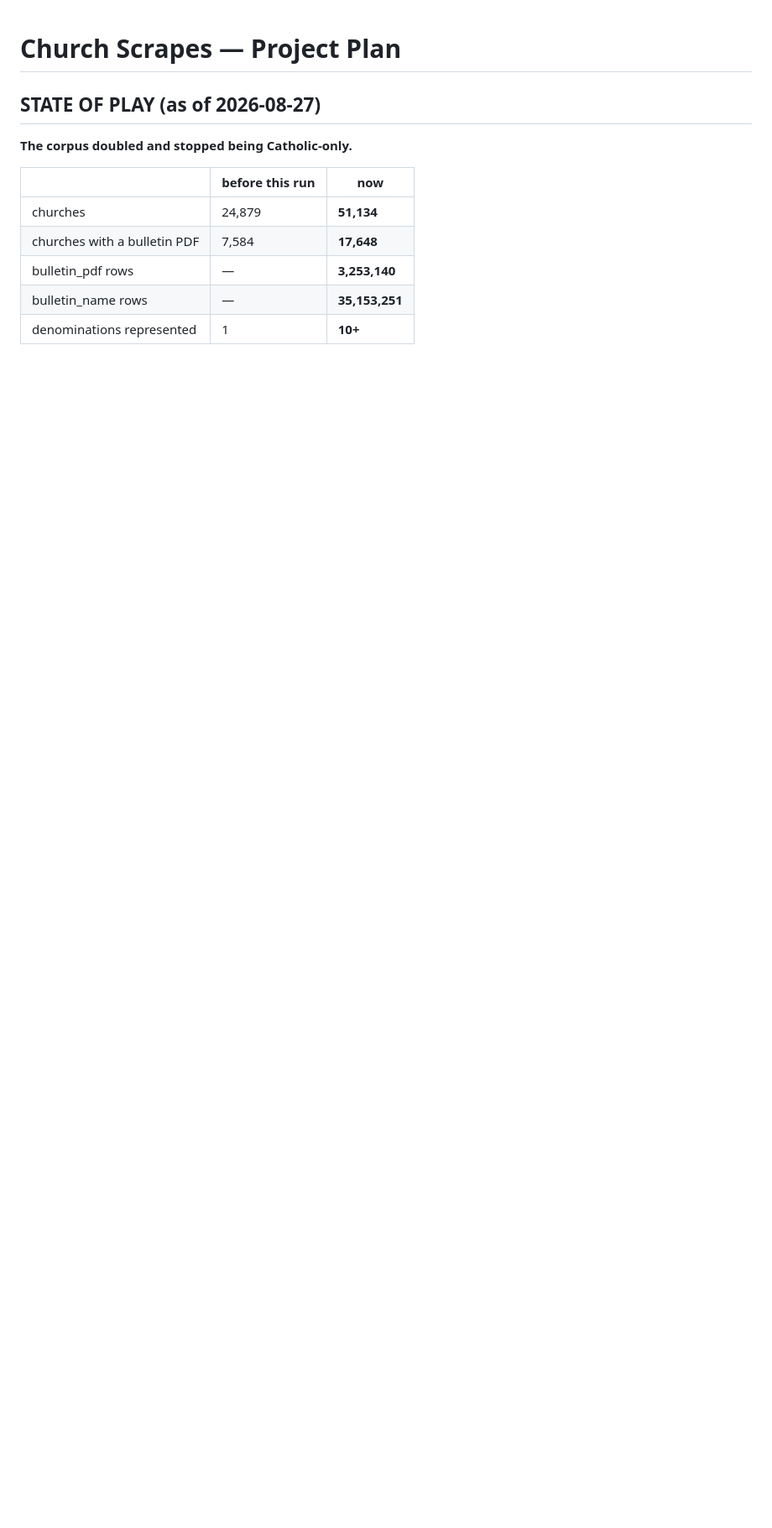
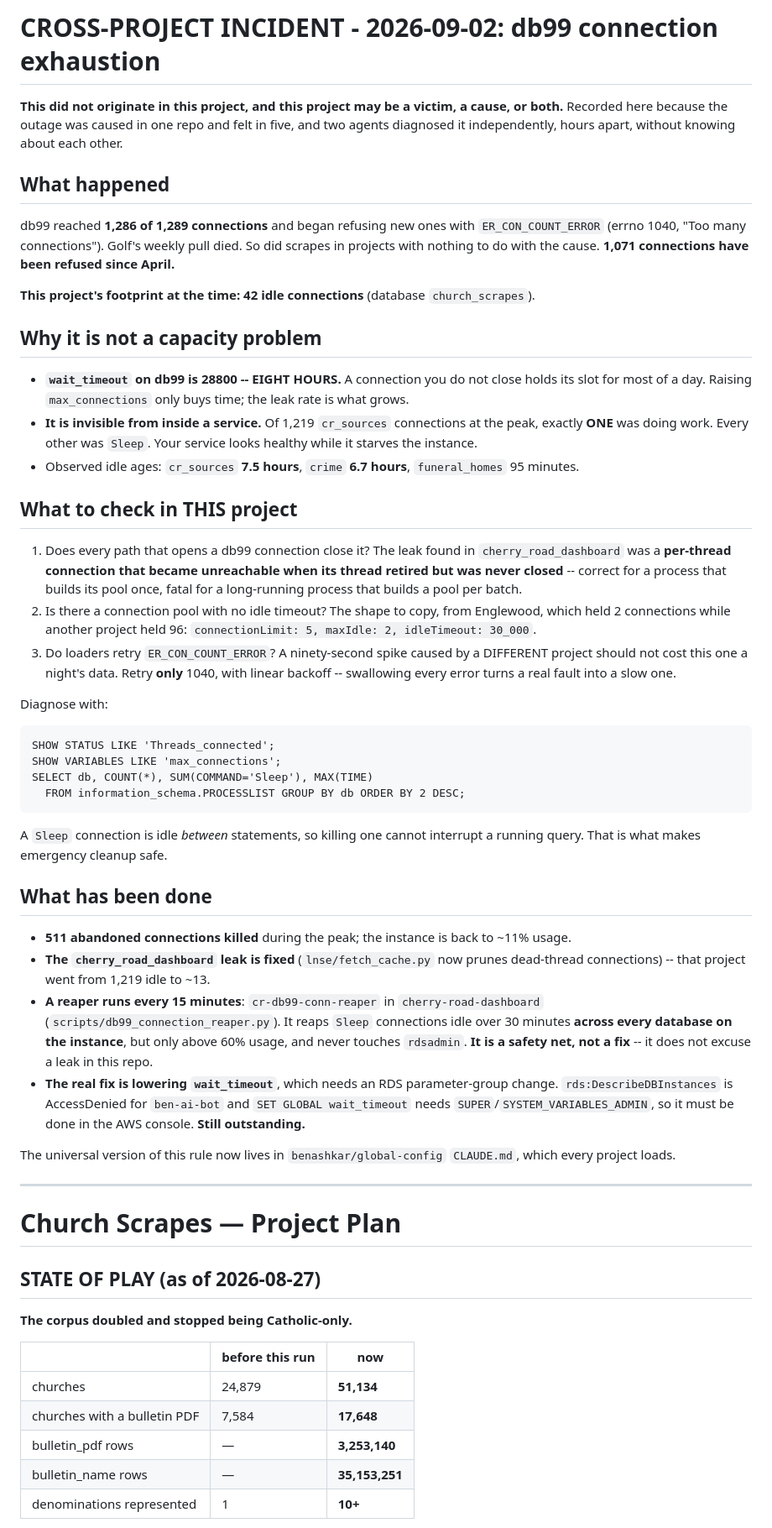
Before and after one commit to benashkar/catholic-mass-times-scraper, a Markdown page: PROJECT_PLAN.md, the part around the change. Shown at 84% size. GitHub-like rendering; blank space fills up the shorter version.

Commit message:
PROJECT_PLAN: cross-project db99 connection-exhaustion incident
db99 hit 1,286 of 1,289 connections on 2026-09-02 and began refusing with errno
1040. Caused in one repo, felt in five. Two agents diagnosed it independently,
hours apart, without knowing about each other -- so it is recorded in every
affected project rather than one.

wait_timeout on db99 is EIGHT HOURS, so a leaked connection holds its slot all
day, and the exhaustion is invisible from inside a service: 1 of 1,219
cr_sources connections was doing work, the rest Sleep.

511 connections killed, the cherry_road_dashboard leak fixed, and a reaper cron
now runs every 15 minutes across all databases. The real fix -- lowering
wait_timeout via the RDS parameter group -- is still outstanding and blocked on
IAM/DB privileges.

Co-Authored-By: Claude Opus 5 (1M context) <noreply@anthropic.com>
Claude-Session: https://claude.ai/code/session_01J5PivYscf183gSkyZgwGyh

```diff
--- a/PROJECT_PLAN.md
+++ b/PROJECT_PLAN.md
@@ -1,3 +1,66 @@
+# CROSS-PROJECT INCIDENT - 2026-09-02: db99 connection exhaustion
+
+**This did not originate in this project, and this project may be a victim, a cause, or both.**
+Recorded here because the outage was caused in one repo and felt in five, and two agents diagnosed
+it independently, hours apart, without knowing about each other.
+
+## What happened
+
+db99 reached **1,286 of 1,289 connections** and began refusing new ones with `ER_CON_COUNT_ERROR`
+(errno 1040, "Too many connections"). Golf's weekly pull died. So did scrapes in projects with
+nothing to do with the cause. **1,071 connections have been refused since April.**
+
+**This project's footprint at the time: 42 idle connections** (database `church_scrapes`).
+
+## Why it is not a capacity problem
+
+* **`wait_timeout` on db99 is 28800 -- EIGHT HOURS.** A connection you do not close holds its slot
+  for most of a day. Raising `max_connections` only buys time; the leak rate is what grows.
+* **It is invisible from inside a service.** Of 1,219 `cr_sources` connections at the peak,
+  exactly **ONE** was doing work. Every other was `Sleep`. Your service looks healthy while it
+  starves the instance.
+* Observed idle ages: `cr_sources` **7.5 hours**, `crime` **6.7 hours**, `funeral_homes` 95 minutes.
+
+## What to check in THIS project
+
+1. Does every path that opens a db99 connection close it? The leak found in
+   `cherry_road_dashboard` was a **per-thread connection that became unreachable when its thread
+   retired but was never closed** -- correct for a process that builds its pool once, fatal for a
+   long-running process that builds a pool per batch.
+2. Is there a connection pool with no idle timeout? The shape to copy, from Englewood, which held
+   2 connections while another project held 96: `connectionLimit: 5, maxIdle: 2, idleTimeout: 30_000`.
+3. Do loaders retry `ER_CON_COUNT_ERROR`? A ninety-second spike caused by a DIFFERENT project
+   should not cost this one a night's data. Retry **only** 1040, with linear backoff -- swallowing
+   every error turns a real fault into a slow one.
+
+Diagnose with:
+
+    SHOW STATUS LIKE 'Threads_connected';
+    SHOW VARIABLES LIKE 'max_connections';
+    SELECT db, COUNT(*), SUM(COMMAND='Sleep'), MAX(TIME)
+      FROM information_schema.PROCESSLIST GROUP BY db ORDER BY 2 DESC;
+
+A `Sleep` connection is idle *between* statements, so killing one cannot interrupt a running
+query. That is what makes emergency cleanup safe.
+
+## What has been done
+
+* **511 abandoned connections killed** during the peak; the instance is back to ~11% usage.
+* **The `cherry_road_dashboard` leak is fixed** (`lnse/fetch_cache.py` now prunes dead-thread
+  connections) -- that project went from 1,219 idle to ~13.
+* **A reaper runs every 15 minutes**: `cr-db99-conn-reaper` in `cherry-road-dashboard`
+  (`scripts/db99_connection_reaper.py`). It reaps `Sleep` connections idle over 30 minutes **across
+  every database on the instance**, but only above 60% usage, and never touches `rdsadmin`.
+  **It is a safety net, not a fix** -- it does not excuse a leak in this repo.
+* **The real fix is lowering `wait_timeout`**, which needs an RDS parameter-group change.
+  `rds:DescribeDBInstances` is AccessDenied for `ben-ai-bot` and `SET GLOBAL wait_timeout` needs
+  `SUPER`/`SYSTEM_VARIABLES_ADMIN`, so it must be done in the AWS console. **Still outstanding.**
+
+The universal version of this rule now lives in `benashkar/global-config` `CLAUDE.md`, which every
+project loads.
+
+---
+
 # Church Scrapes — Project Plan
 
 ## STATE OF PLAY (as of 2026-08-27)
```
